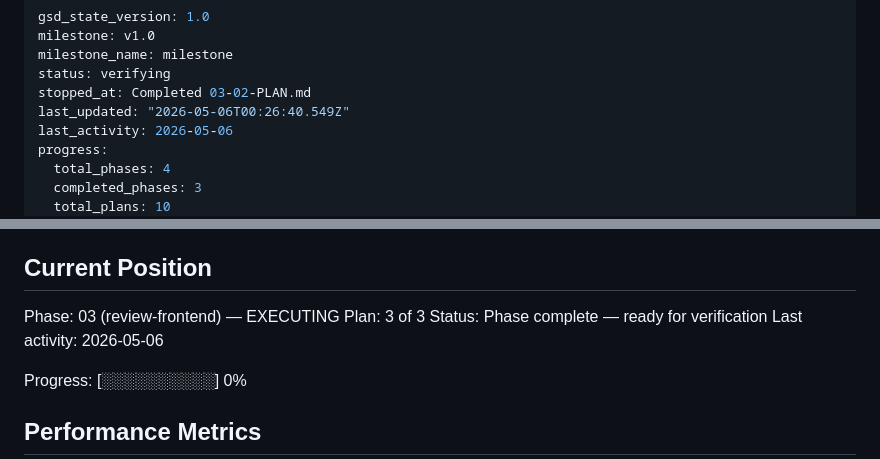
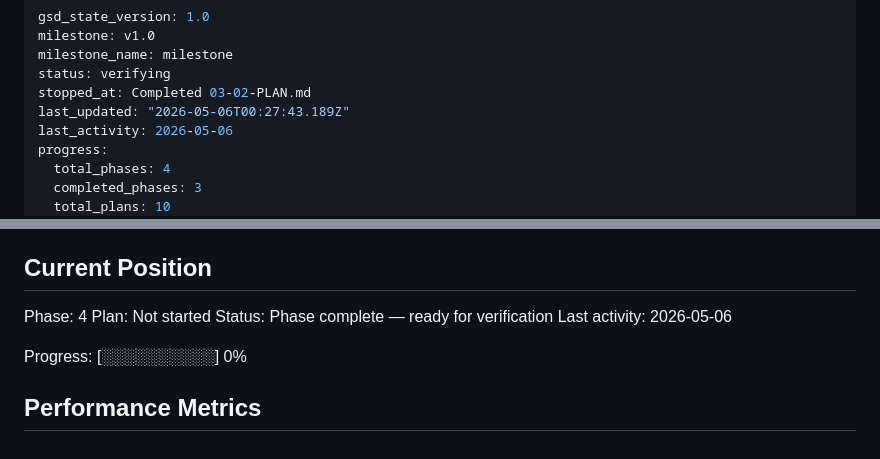
Before and after one commit to kaiger666888/kais-review-platform, a Markdown page: .planning/STATE.md, 2 parts joined by grey strips. GitHub-like rendering.

Commit message:
docs(phase-03): complete phase execution

```diff
--- a/.planning/STATE.md
+++ b/.planning/STATE.md
@@ -4,7 +4,7 @@ milestone: v1.0
 milestone_name: milestone
 status: verifying
 stopped_at: Completed 03-02-PLAN.md
-last_updated: "2026-05-06T00:26:40.549Z"
+last_updated: "2026-05-06T00:27:43.189Z"
 last_activity: 2026-05-06
 progress:
   total_phases: 4
@@ -25,8 +25,8 @@ See: .planning/PROJECT.md (updated 2026-05-05)
 
 ## Current Position
 
-Phase: 03 (review-frontend) — EXECUTING
-Plan: 3 of 3
+Phase: 4
+Plan: Not started
 Status: Phase complete — ready for verification
 Last activity: 2026-05-06
 
```
